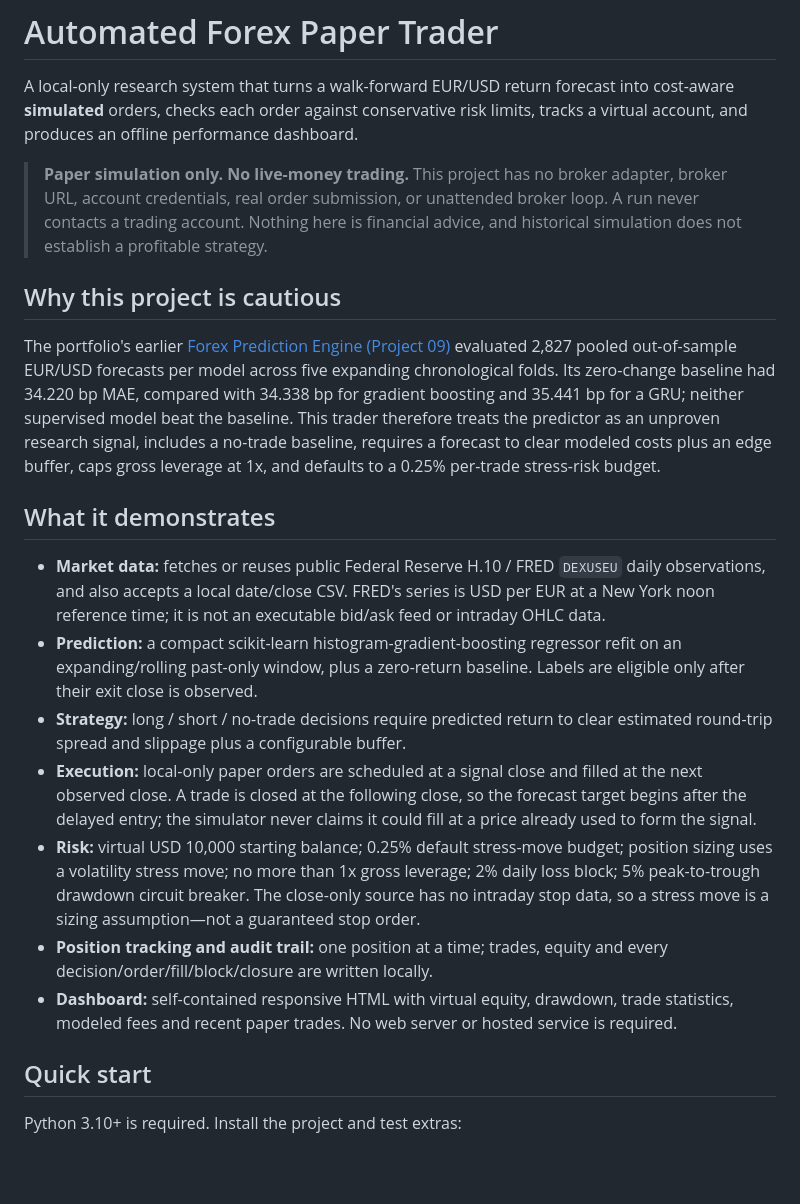
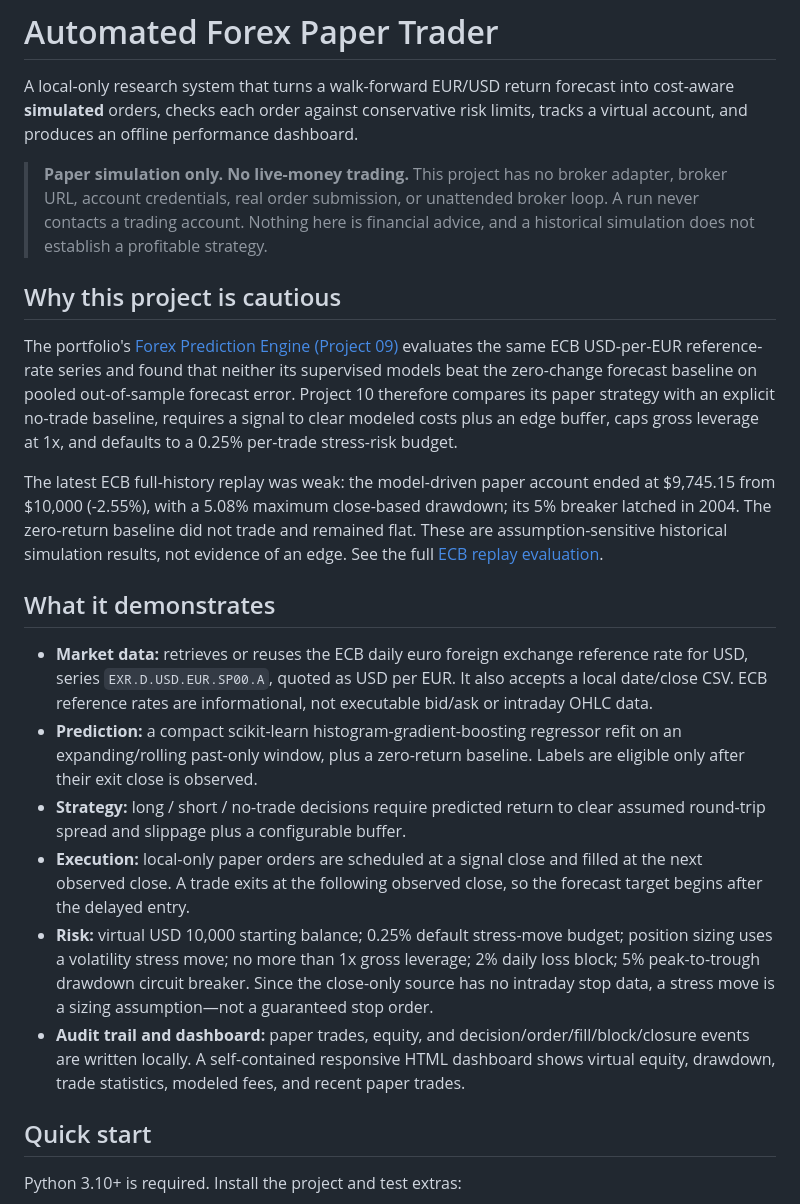
Before and after one commit to bereket-web/automated-forex-paper-trader, a Markdown page: README.md, the part around one of its changes. GitHub-like rendering; blank space fills up the shorter version.

```diff
--- a/README.md
+++ b/README.md
@@ -2,21 +2,22 @@
 
 A local-only research system that turns a walk-forward EUR/USD return forecast into cost-aware **simulated** orders, checks each order against conservative risk limits, tracks a virtual account, and produces an offline performance dashboard.
 
-> **Paper simulation only. No live-money trading.** This project has no broker adapter, broker URL, account credentials, real order submission, or unattended broker loop. A run never contacts a trading account. Nothing here is financial advice, and historical simulation does not establish a profitable strategy.
+> **Paper simulation only. No live-money trading.** This project has no broker adapter, broker URL, account credentials, real order submission, or unattended broker loop. A run never contacts a trading account. Nothing here is financial advice, and a historical simulation does not establish a profitable strategy.
 
 ## Why this project is cautious
 
-The portfolio's earlier [Forex Prediction Engine (Project 09)](https://github.com/bereket-web/forex-prediction-engine) evaluated 2,827 pooled out-of-sample EUR/USD forecasts per model across five expanding chronological folds. Its zero-change baseline had 34.220 bp MAE, compared with 34.338 bp for gradient boosting and 35.441 bp for a GRU; neither supervised model beat the baseline. This trader therefore treats the predictor as an unproven research signal, includes a no-trade baseline, requires a forecast to clear modeled costs plus an edge buffer, caps gross leverage at 1x, and defaults to a 0.25% per-trade stress-risk budget.
+The portfolio's [Forex Prediction Engine (Project 09)](https://github.com/bereket-web/forex-prediction-engine) evaluates the same ECB USD-per-EUR reference-rate series and found that neither its supervised models beat the zero-change forecast baseline on pooled out-of-sample forecast error. Project 10 therefore compares its paper strategy with an explicit no-trade baseline, requires a signal to clear modeled costs plus an edge buffer, caps gross leverage at 1x, and defaults to a 0.25% per-trade stress-risk budget.
+
+The latest ECB full-history replay was weak: the model-driven paper account ended at $9,745.15 from $10,000 (-2.55%), with a 5.08% maximum close-based drawdown; its 5% breaker latched in 2004. The zero-return baseline did not trade and remained flat. These are assumption-sensitive historical simulation results, not evidence of an edge. See the full [ECB replay evaluation](docs/evaluation.md).
 
 ## What it demonstrates
 
-- **Market data:** fetches or reuses public Federal Reserve H.10 / FRED `DEXUSEU` daily observations, and also accepts a local date/close CSV. FRED's series is USD per EUR at a New York noon reference time; it is not an executable bid/ask feed or intraday OHLC data.
+- **Market data:** retrieves or reuses the ECB daily euro foreign exchange reference rate for USD, series `EXR.D.USD.EUR.SP00.A`, quoted as USD per EUR. It also accepts a local date/close CSV. ECB reference rates are informational, not executable bid/ask or intraday OHLC data.
 - **Prediction:** a compact scikit-learn histogram-gradient-boosting regressor refit on an expanding/rolling past-only window, plus a zero-return baseline. Labels are eligible only after their exit close is observed.
-- **Strategy:** long / short / no-trade decisions require predicted return to clear estimated round-trip spread and slippage plus a configurable buffer.
-- **Execution:** local-only paper orders are scheduled at a signal close and filled at the next observed close. A trade is closed at the following close, so the forecast target begins after the delayed entry; the simulator never claims it could fill at a price already used to form the signal.
-- **Risk:** virtual USD 10,000 starting balance; 0.25% default stress-move budget; position sizing uses a volatility stress move; no more than 1x gross leverage; 2% daily loss block; 5% peak-to-trough drawdown circuit breaker. The close-only source has no intraday stop data, so a stress move is a sizing assumption—not a guaranteed stop order.
-- **Position tracking and audit trail:** one position at a time; trades, equity and every decision/order/fill/block/closure are written locally.
-- **Dashboard:** self-contained responsive HTML with virtual equity, drawdown, trade statistics, modeled fees and recent paper trades. No web server or hosted service is required.
+- **Strategy:** long / short / no-trade decisions require predicted return to clear assumed round-trip spread and slippage plus a configurable buffer.
+- **Execution:** local-only paper orders are scheduled at a signal close and filled at the next observed close. A trade exits at the following observed close, so the forecast target begins after the delayed entry.
+- **Risk:** virtual USD 10,000 starting balance; 0.25% default stress-move budget; position sizing uses a volatility stress move; no more than 1x gross leverage; 2% daily loss block; 5% peak-to-trough drawdown circuit breaker. Since the close-only source has no intraday stop data, a stress move is a sizing assumption—not a guaranteed stop order.
+- **Audit trail and dashboard:** paper trades, equity, and decision/order/fill/block/closure events are written locally. A self-contained responsive HTML dashboard shows virtual equity, drawdown, trade statistics, modeled fees, and recent paper trades.
 
 ## Quick start
 
```
Also changed, not shown: other parts of README.md (+16 -21 lines), docs/data-sources.md (+17 -3 lines), docs/evaluation.md (added, +31 -0 lines), docs/architecture.png, 5 other files.
